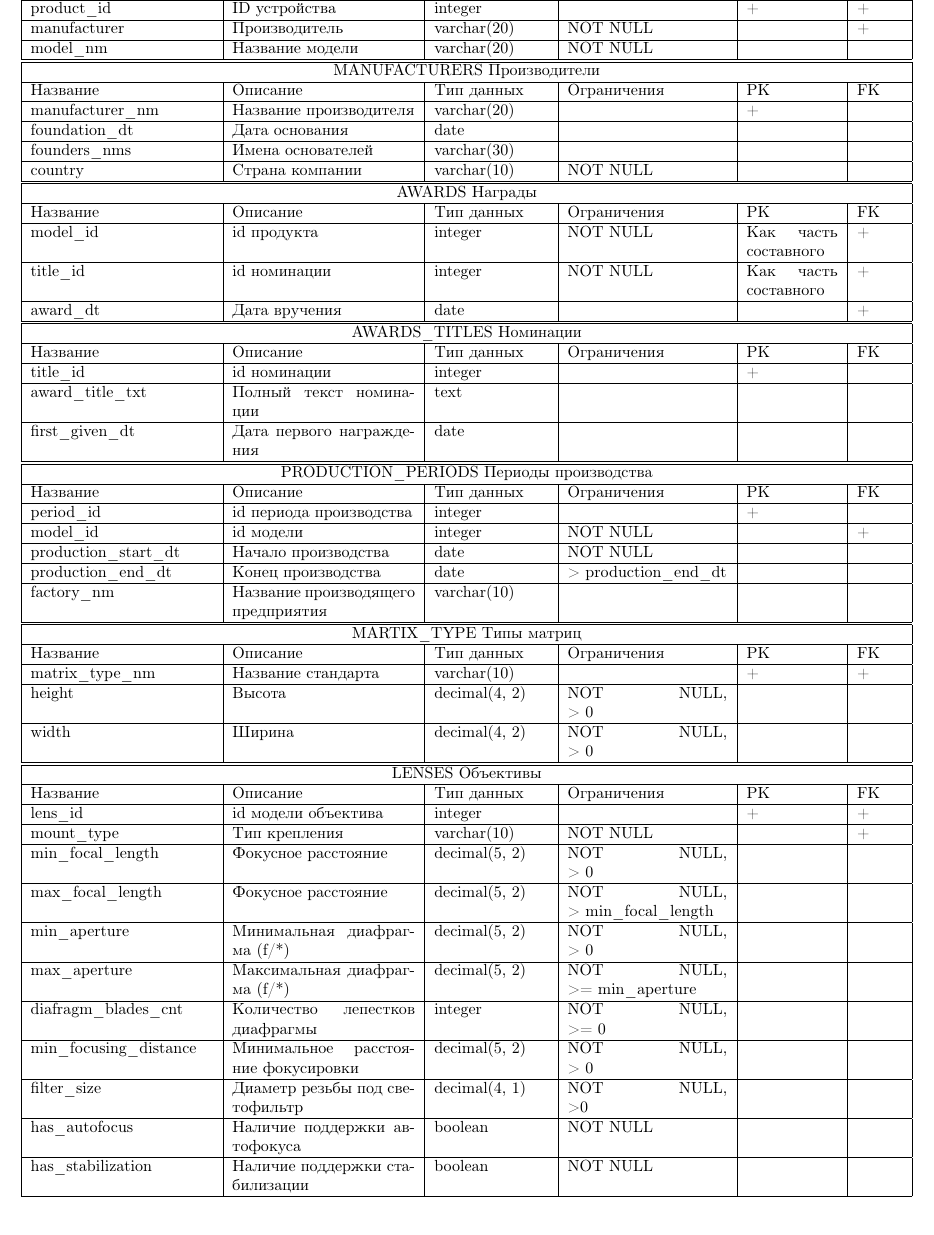
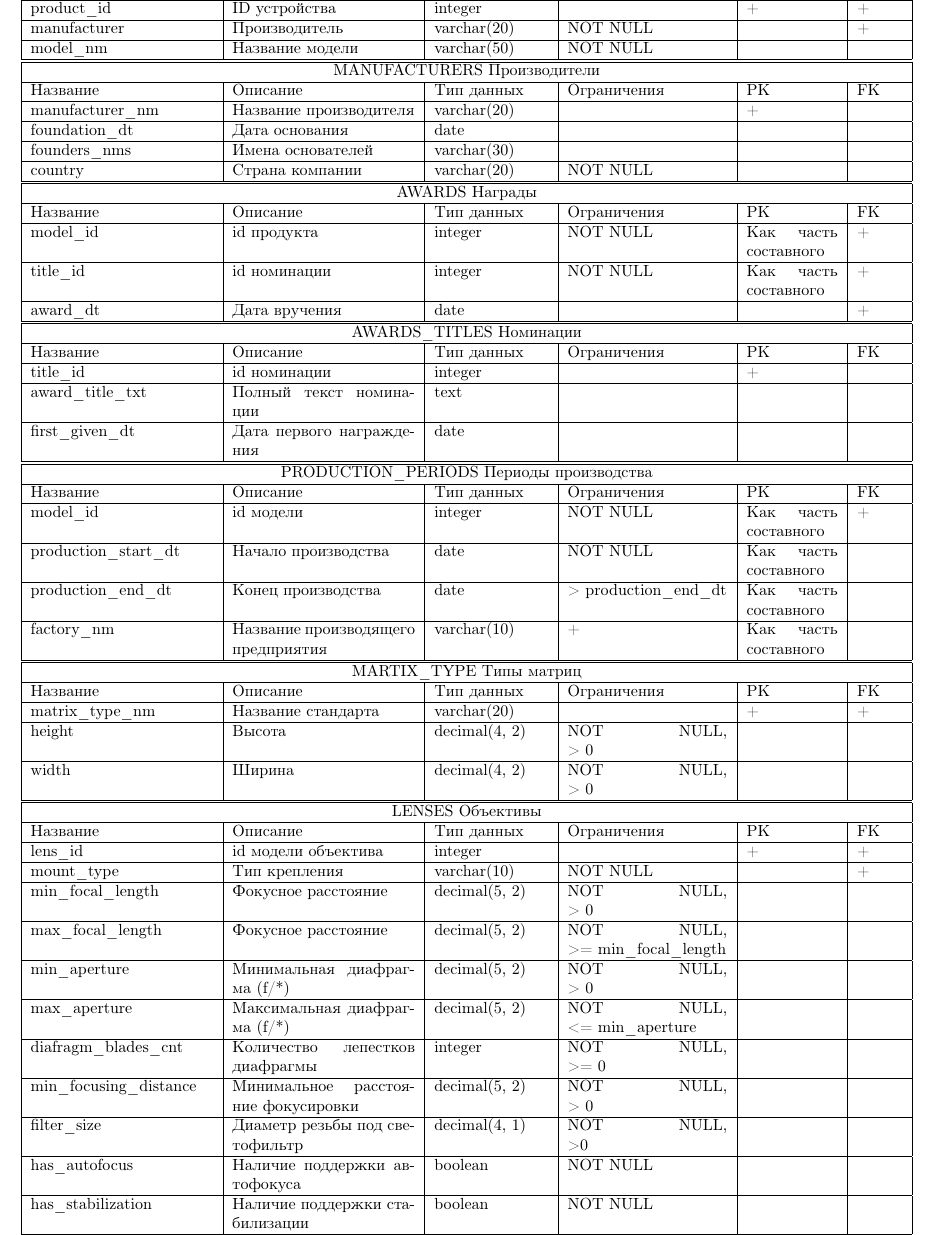
Before and after one commit to gogagum/db-project-2020, a LaTeX document (entities_tables/main.tex): part of page 1 of 2, cut so that both start at the same text. Compiled offline with pdfLaTeX.

Commit message:
Huge amount of changes connected with asks of teacher.

```diff
--- a/entities_tables/main.tex
+++ b/entities_tables/main.tex
@@ -28,7 +28,7 @@ NOT NULL                            &   % Ограничения
 \hline
 model\_nm                           &   % Название
 Название модели                     &   % Описание
-varchar(20)                         &   % Тип данных
+varchar(50)                         &   % Тип данных
 NOT NULL                            &   % Ограничения
                                     &   % PK
                                     \\  % FK
@@ -64,7 +64,7 @@ varchar(30)                         &   % Тип данных
 \hline
 country                             &   % Название
 Страна компании                     &   % Описание
-varchar(10)                         &   % Тип данных
+varchar(20)                         &   % Тип данных
 NOT NULL                            &   % Ограничения
                                     &   % PK
                                     \\  % FK
@@ -136,39 +136,32 @@ date                                &   % Тип данных
 \hline
 Название & Описание & Тип данных & Ограничения & PK & FK\\
 \hline
-period\_id                          &   % Название
-id периода производства             &   % Описание
-integer                             &   % Тип данных
-                                    &   % Ограничения
- +                                  &   % PK
-                                    \\  % FK
-\hline
 model\_id                           &   % Название
 id модели                           &   % Описание
 integer                             &   % Тип данных
 NOT NULL                            &   % Ограничения
-                                    &   % PK
+Как часть составного                &   % PK
  +                                  \\  % FK
 \hline
 production\_start\_dt               &   % Название
 Начало производства                 &   % Описание
 date                                &   % Тип данных
 NOT NULL                            &   % Ограничения
-                                    &   % PK
+Как часть составного                &   % PK
                                     \\  % FK
 \hline
 production\_end\_dt                 &   % Название
 Конец производства                  &   % Описание
 date                                &   % Тип данных
 > production\_end\_dt               &   % Ограничения
-                                    &   % PK
+Как часть составного                &   % PK
                                     \\  % FK
 \hline
 factory\_nm                         &   % Название
 Название производящего предприятия  &   % Описание
 varchar(10)                         &   % Тип данных
-                                    &   % Ограничения
-                                    &   % PK
+ +                                  &   % Ограничения
+Как часть составного                &   % PK
                                     \\  % FK
 \hline
 \end{tabular}
@@ -181,7 +174,7 @@ varchar(10)                         &   % Тип данных
 \hline
 matrix\_type\_nm                    &   % Название
 Название стандарта                  &   % Описание
-varchar(10)                         &   % Тип данных
+varchar(20)                         &   % Тип данных
                                     &   % Ограничения
  +                                  &   % PK
  +                                  \\  % FK
@@ -236,7 +229,7 @@ max\_focal\_length                  &   % Название
 Фокусное расстояние                 &   % Описание
 decimal(5, 2)                       &   % Тип данных
 NOT NULL, \linebreak
-> min\_focal\_length                &   % Ограничения
+>= min\_focal\_length               &   % Ограничения
                                     &   % PK
                                     \\  % FK
 \hline
```
Also changed, not shown: entities_tables/main.pdf, logical_model/logical.eps, logical_model/main.pdf, entities_tables/main.tex (2 more changed lines), 2 other files.
